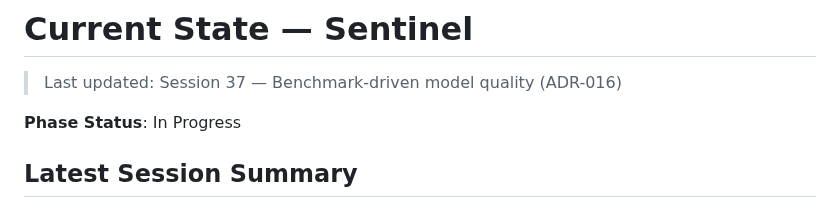
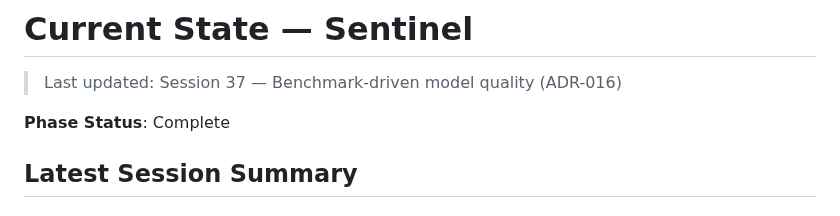
Before and after one commit to jcentner/sentinel, a Markdown page: roadmap/CURRENT-STATE.md, the part around the change. GitHub-like rendering.

Commit message:
chore(roadmap): mark phase complete — ADR-016 implemented

```diff
--- a/roadmap/CURRENT-STATE.md
+++ b/roadmap/CURRENT-STATE.md
@@ -2,7 +2,7 @@
 
 > Last updated: Session 37 — Benchmark-driven model quality (ADR-016)
 
-**Phase Status**: In Progress
+**Phase Status**: Complete
 
 ## Latest Session Summary
 
```
